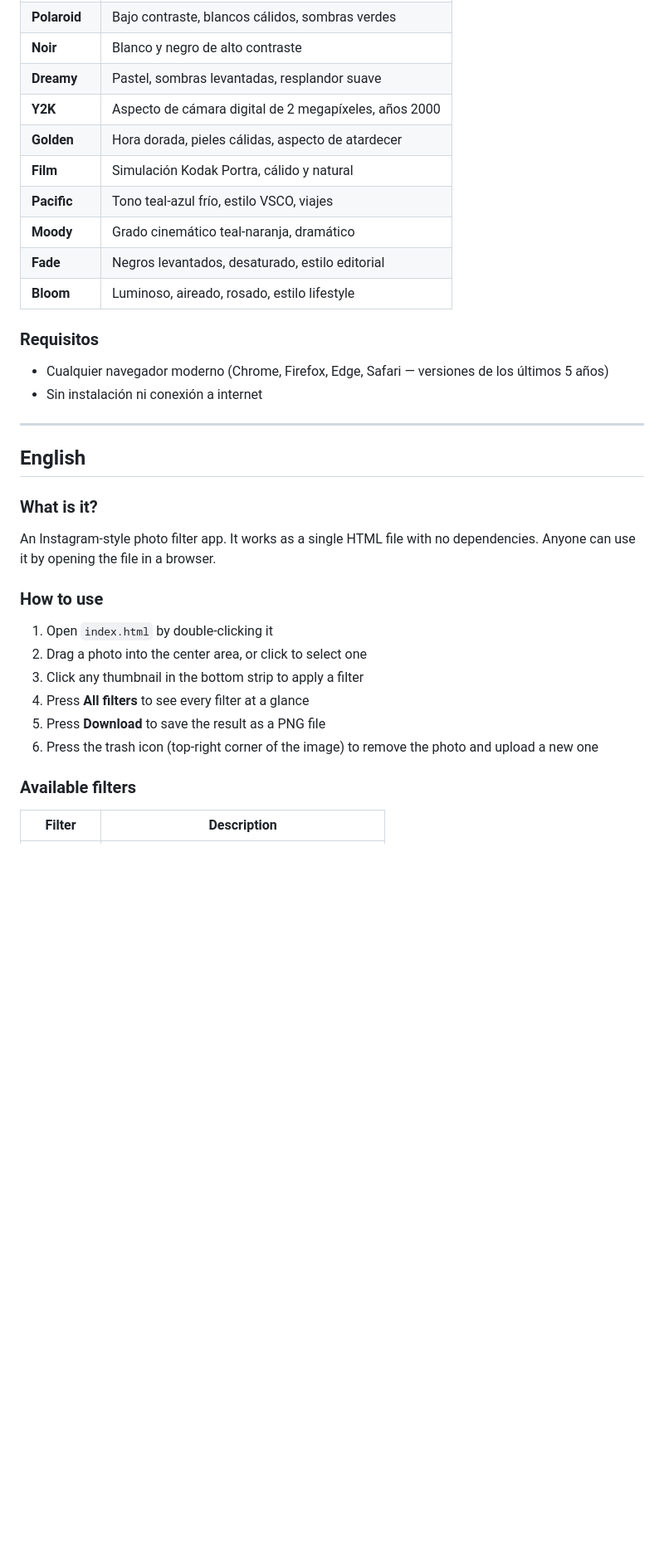
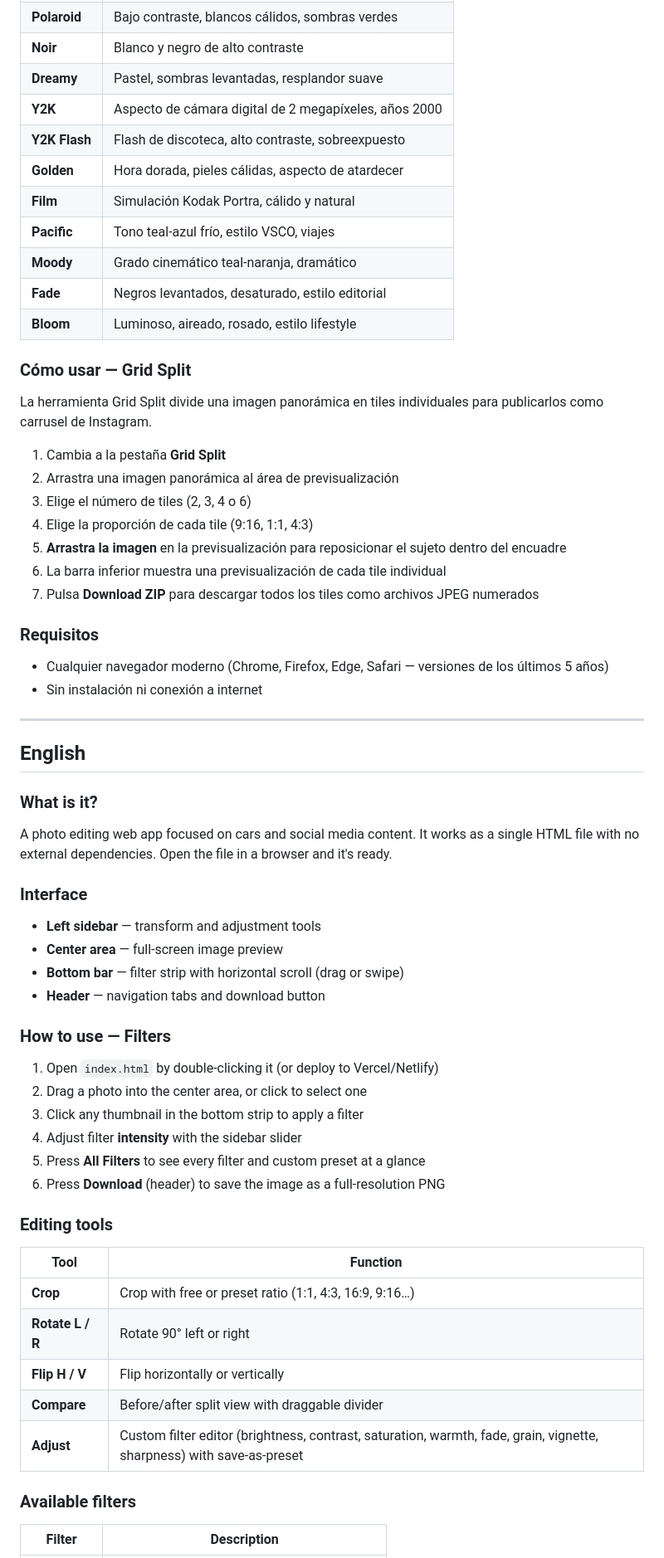
Before and after one commit to edusaaenz/forzaFilters, a Markdown page: README.md, the part around one of its changes. Shown at 83% size. GitHub-like rendering; blank space fills up the shorter version.

```diff
--- a/README.md
+++ b/README.md
@@ -29,12 +44,24 @@ Aplicación web de filtros de foto al estilo Instagram. Funciona como un único
 | **Noir** | Blanco y negro de alto contraste |
 | **Dreamy** | Pastel, sombras levantadas, resplandor suave |
 | **Y2K** | Aspecto de cámara digital de 2 megapíxeles, años 2000 |
+| **Y2K Flash** | Flash de discoteca, alto contraste, sobreexpuesto |
 | **Golden** | Hora dorada, pieles cálidas, aspecto de atardecer |
 | **Film** | Simulación Kodak Portra, cálido y natural |
 | **Pacific** | Tono teal-azul frío, estilo VSCO, viajes |
 | **Moody** | Grado cinemático teal-naranja, dramático |
 | **Fade** | Negros levantados, desaturado, estilo editorial |
 | **Bloom** | Luminoso, aireado, rosado, estilo lifestyle |
+
+### Cómo usar — Grid Split
+La herramienta Grid Split divide una imagen panorámica en tiles individuales para publicarlos como carrusel de Instagram.
+
+1. Cambia a la pestaña **Grid Split**
+2. Arrastra una imagen panorámica al área de previsualización
+3. Elige el número de tiles (2, 3, 4 o 6)
+4. Elige la proporción de cada tile (9:16, 1:1, 4:3)
+5. **Arrastra la imagen** en la previsualización para reposicionar el sujeto dentro del encuadre
+6. La barra inferior muestra una previsualización de cada tile individual
+7. Pulsa **Download ZIP** para descargar todos los tiles como archivos JPEG numerados
 
 ### Requisitos
 - Cualquier navegador moderno (Chrome, Firefox, Edge, Safari — versiones de los últimos 5 años)
@@ -45,15 +72,30 @@ Aplicación web de filtros de foto al estilo Instagram. Funciona como un único
 ## English
 
 ### What is it?
-An Instagram-style photo filter app. It works as a single HTML file with no dependencies. Anyone can use it by opening the file in a browser.
+A photo editing web app focused on cars and social media content. It works as a single HTML file with no external dependencies. Open the file in a browser and it's ready.
 
-### How to use
-1. Open `index.html` by double-clicking it
+### Interface
+- **Left sidebar** — transform and adjustment tools
+- **Center area** — full-screen image preview
+- **Bottom bar** — filter strip with horizontal scroll (drag or swipe)
+- **Header** — navigation tabs and download button
+
+### How to use — Filters
+1. Open `index.html` by double-clicking it (or deploy to Vercel/Netlify)
 2. Drag a photo into the center area, or click to select one
 3. Click any thumbnail in the bottom strip to apply a filter
-4. Press **All filters** to see every filter at a glance
-5. Press **Download** to save the result as a PNG file
-6. Press the trash icon (top-right corner of the image) to remove the photo and upload a new one
+4. Adjust filter **intensity** with the sidebar slider
+5. Press **All Filters** to see every filter and custom preset at a glance
+6. Press **Download** (header) to save the image as a full-resolution PNG
+
+### Editing tools
+| Tool | Function |
+|------|----------|
+| **Crop** | Crop with free or preset ratio (1:1, 4:3, 16:9, 9:16…) |
+| **Rotate L / R** | Rotate 90° left or right |
+| **Flip H / V** | Flip horizontally or vertically |
+| **Compare** | Before/after split view with draggable divider |
+| **Adjust** | Custom filter editor (brightness, contrast, saturation, warmth, fade, grain, vignette, sharpness) with save-as-preset |
 
 ### Available filters
 | Filter | Description |
```
Also changed, not shown: other parts of README.md (+68 -14 lines).
